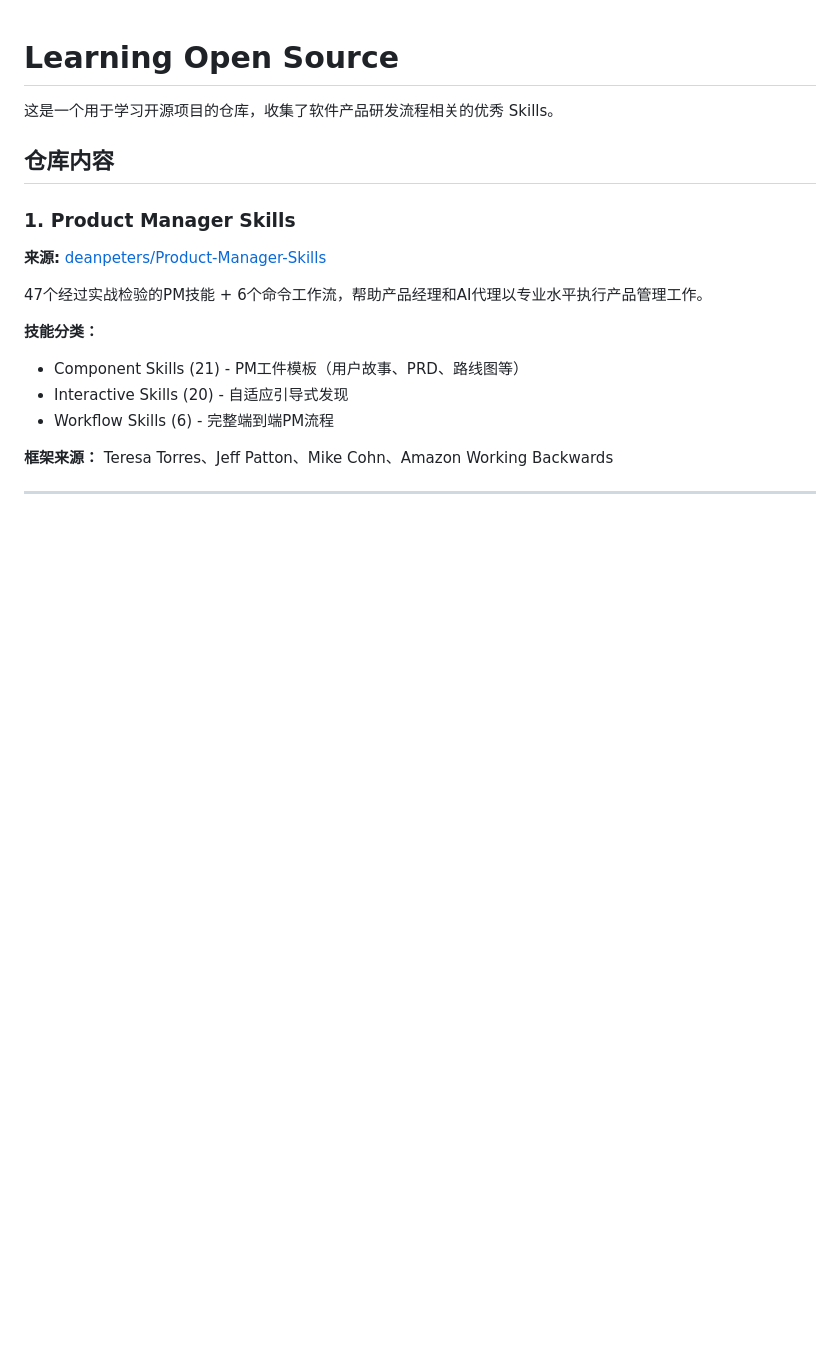
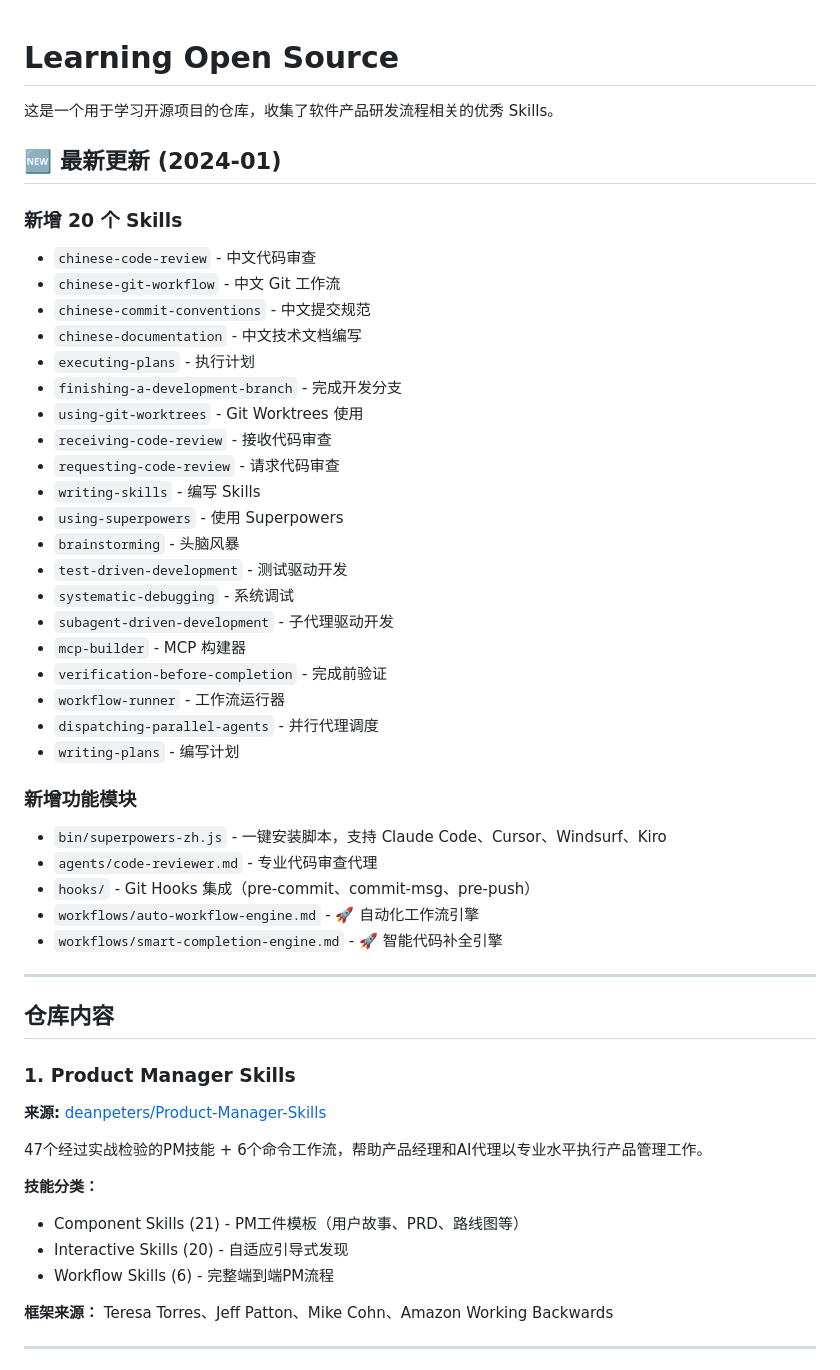
Before and after one commit to Echoqili/learning-open-source, a Markdown page: README.md, the part around one of its changes. Drawn GitHub-style; blank space fills up the shorter version.

```diff
--- a/README.md
+++ b/README.md
@@ -1,6 +1,39 @@
 # Learning Open Source
 
 这是一个用于学习开源项目的仓库，收集了软件产品研发流程相关的优秀 Skills。
+
+## 🆕 最新更新 (2024-01)
+
+### 新增 20 个 Skills
+- `chinese-code-review` - 中文代码审查
+- `chinese-git-workflow` - 中文 Git 工作流
+- `chinese-commit-conventions` - 中文提交规范
+- `chinese-documentation` - 中文技术文档编写
+- `executing-plans` - 执行计划
+- `finishing-a-development-branch` - 完成开发分支
+- `using-git-worktrees` - Git Worktrees 使用
+- `receiving-code-review` - 接收代码审查
+- `requesting-code-review` - 请求代码审查
+- `writing-skills` - 编写 Skills
+- `using-superpowers` - 使用 Superpowers
+- `brainstorming` - 头脑风暴
+- `test-driven-development` - 测试驱动开发
+- `systematic-debugging` - 系统调试
+- `subagent-driven-development` - 子代理驱动开发
+- `mcp-builder` - MCP 构建器
+- `verification-before-completion` - 完成前验证
+- `workflow-runner` - 工作流运行器
+- `dispatching-parallel-agents` - 并行代理调度
+- `writing-plans` - 编写计划
+
+### 新增功能模块
+- `bin/superpowers-zh.js` - 一键安装脚本，支持 Claude Code、Cursor、Windsurf、Kiro
+- `agents/code-reviewer.md` - 专业代码审查代理
+- `hooks/` - Git Hooks 集成（pre-commit、commit-msg、pre-push）
+- `workflows/auto-workflow-engine.md` - 🚀 自动化工作流引擎
+- `workflows/smart-completion-engine.md` - 🚀 智能代码补全引擎
+
+---
 
 ## 仓库内容
 
```
Also changed, not shown: other parts of README.md (+101 -8 lines).
